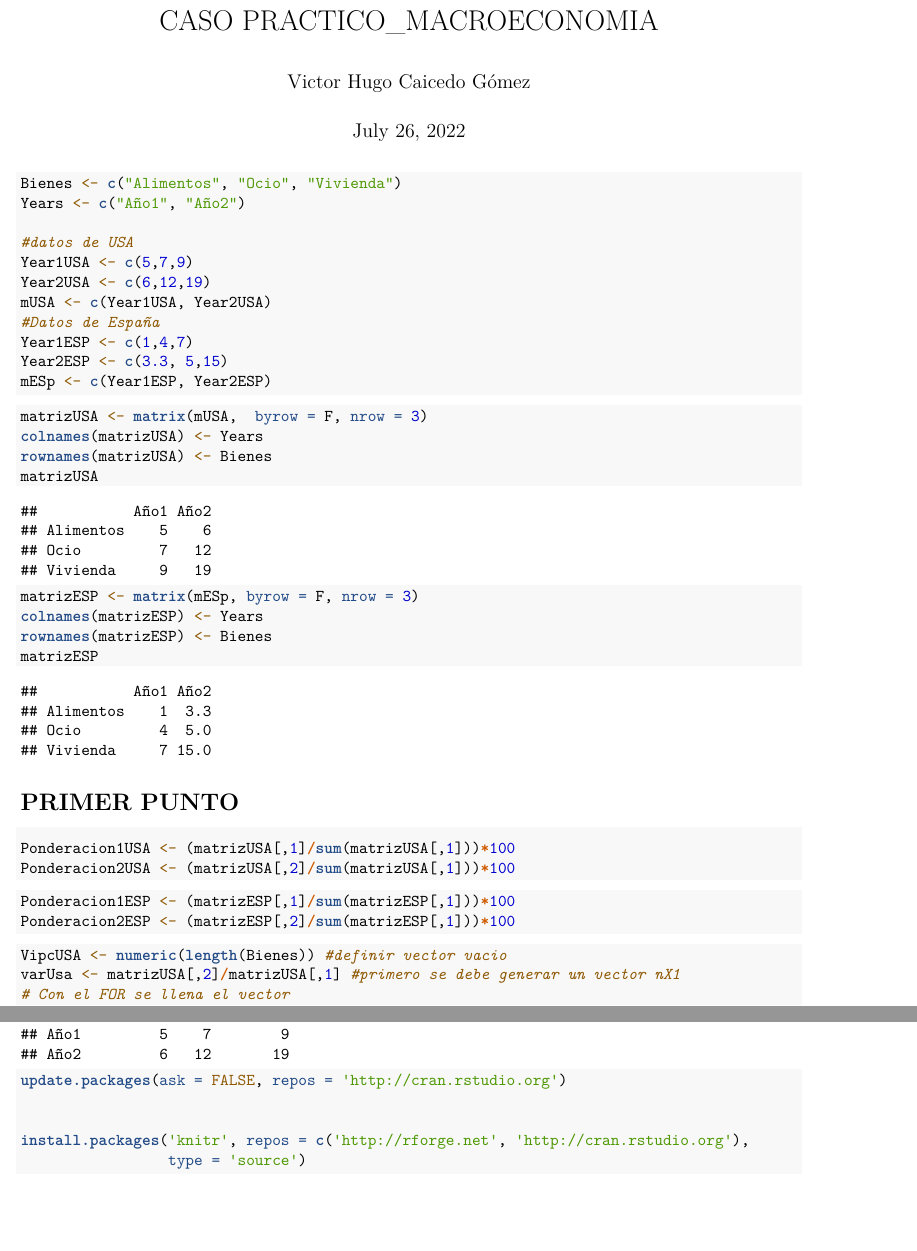
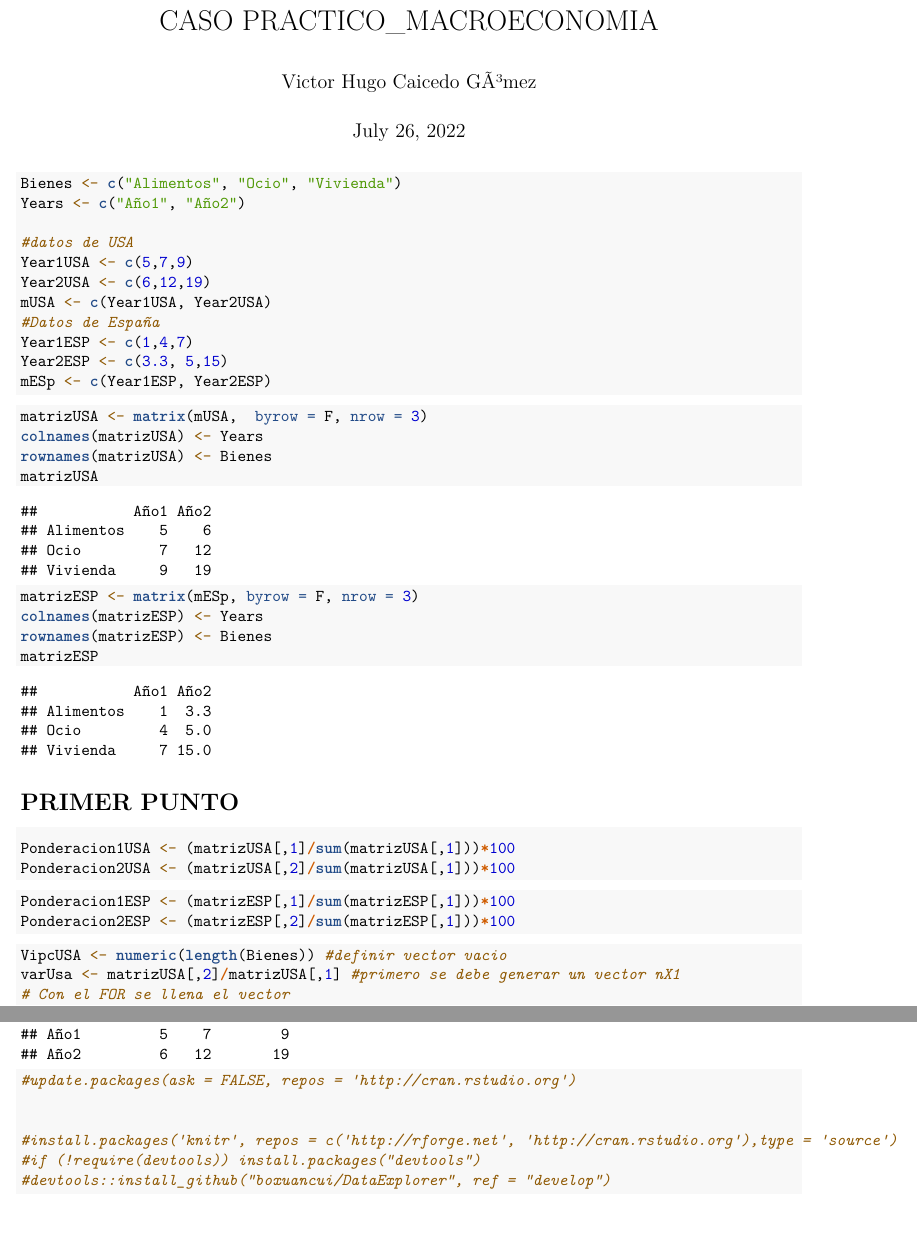
Before and after one commit to Victorhcgo/EjemploRepositorio, an R Markdown document (CASO PRACTICO_MACROECONOMIA.Rmd): two parts of pages 1 and 3 of 3, joined at a grey line, cut so that both start at the same text. Rendered offline with R 4.5, knitr and Pandoc, then LaTeX, with nearby package versions; both versions are drawn in the output format of the newer one.

Commit message:
code of pk

````diff
--- a/CASO PRACTICO_MACROECONOMIA.Rmd
+++ b/CASO PRACTICO_MACROECONOMIA.Rmd
@@ -1,8 +1,10 @@
 ---
 title: "CASO PRACTICO_MACROECONOMIA"
-author: "Victor Hugo Caicedo Gómez"
+author: "Victor Hugo Caicedo GÃ³mez"
 date: "July 26, 2022"
-output: html_document
+output:
+  pdf_document: default
+  html_document: default
 ---
 
 ```{r setup, include=FALSE}
@@ -105,9 +109,10 @@ RmatrizUSA
 ```
 
 ```{r ACTUALIZAR kNITR}
-update.packages(ask = FALSE, repos = 'http://cran.rstudio.org')
+#update.packages(ask = FALSE, repos = 'http://cran.rstudio.org')
 
 
-install.packages('knitr', repos = c('http://rforge.net', 'http://cran.rstudio.org'),
-                 type = 'source')
+#install.packages('knitr', repos = c('http://rforge.net', 'http://cran.rstudio.org'),type = 'source')
+#if (!require(devtools)) install.packages("devtools")
+#devtools::install_github("boxuancui/DataExplorer", ref = "develop")
 ```
````
Also changed, not shown: CASO PRACTICO_MACROECONOMIA.Rmd (2 more changed lines).
